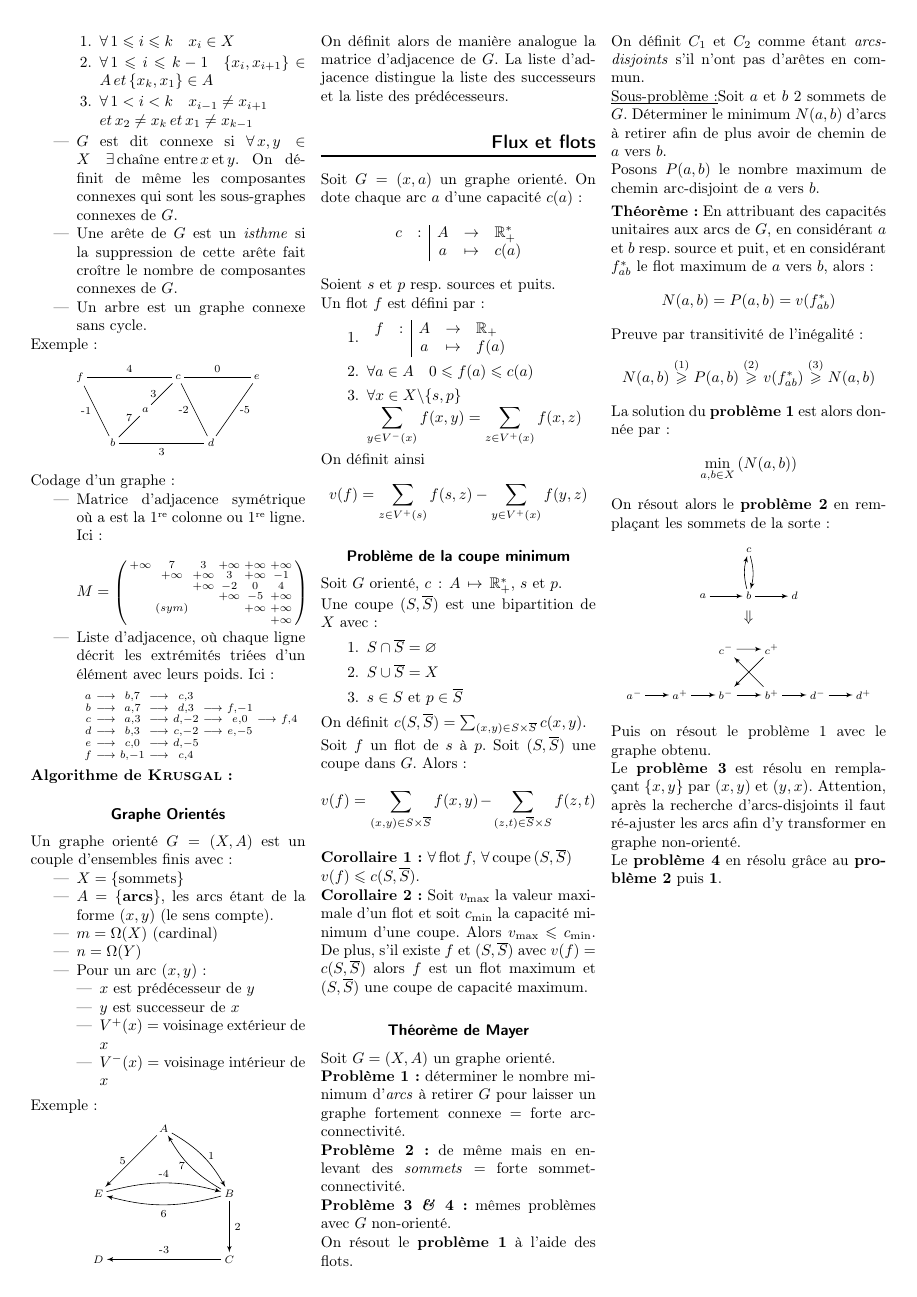
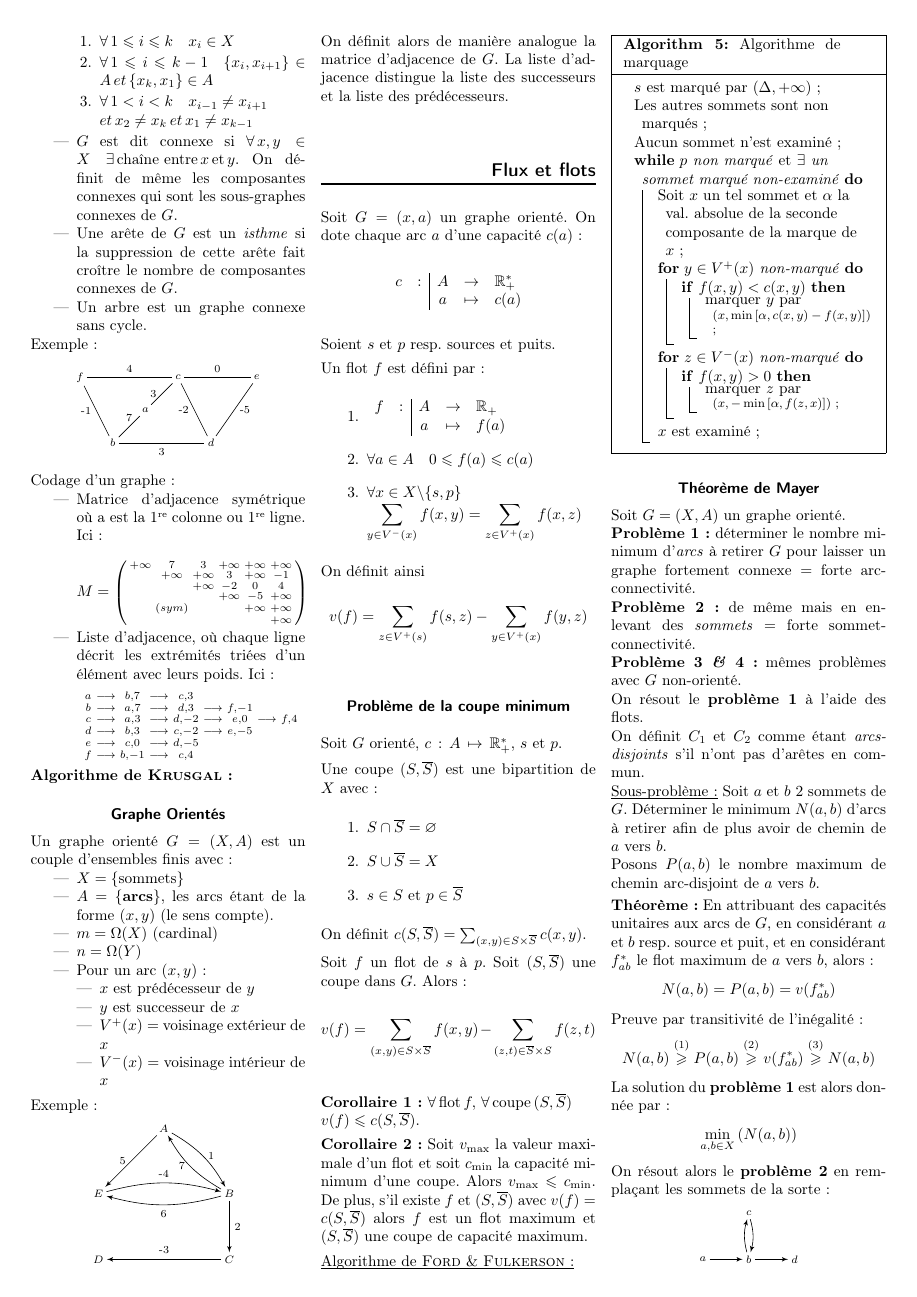
Before and after one commit to antznin/fiche-inf101, a LaTeX document (fiche_inf101.tex): page 2 of 2 before the commit and page 2 of 3 after it. Compiled offline with LaTeX, dvips and Ghostscript.

Commit message:
Ajout de l'algo de Ford et Fulkerson

```diff
--- a/fiche_inf101.tex
+++ b/fiche_inf101.tex
@@ -321,6 +321,7 @@ Exemple :
 On définit alors de manière analogue la matrice d'adjacence de $G$. La liste d'adjacence distingue la liste des successeurs et la liste des prédécesseurs.
 
 \section*{Flux et flots}
+\newcommand{\Sb}{\overline{S}}
 
 Soit $G=(x,a)$ un graphe orienté. On dote chaque arc $a$ d'une capacité $c(a)$:
 \[
@@ -349,21 +350,49 @@ On définit ainsi
 \subsection*{Problème de la coupe minimum}
 Soit $G$ orienté, $c\, :\, A\, \mapsto\, \mathbb{R}^*_+$, $s$ et $p$.
 
-Une coupe $(S,\overline{S})$ est une bipartition de $X$ avec :\begin{enumerate}
-\item $S \cap \overline{S} = \varnothing$
-\item $S \cup \overline{S} = X$
-\item $s\in S$ et $p\in \overline{S}$
+Une coupe $(S,\Sb)$ est une bipartition de $X$ avec :\begin{enumerate}
+\item $S \cap \Sb = \varnothing$
+\item $S \cup \Sb = X$
+\item $s\in S$ et $p\in \Sb$
 \end{enumerate}
 
-On définit $c(S,\overline{S}) = \sum_{(x,y)\in S\times\overline{S}}{c(x,y)}$.
+On définit $c(S,\Sb) = \sum_{(x,y)\in S\times\Sb}{c(x,y)}$.
 
-Soit $f$ un flot de $s$ à $p$. Soit $(S,\overline{S})$ une coupe dans $G$. Alors :
-\[ \displaystyle v(f) = \sum_{(x,y)\in S\times\overline{S}}{f(x,y)} - \sum_{(z,t)\in \overline{S}\times S}{f(z,t)} \]
+Soit $f$ un flot de $s$ à $p$. Soit $(S,\Sb)$ une coupe dans $G$. Alors :
+\[ \displaystyle v(f) = \sum_{(x,y)\in S\times\Sb}{f(x,y)} - \sum_{(z,t)\in \Sb\times S}{f(z,t)} \]
 
-\textbf{Corollaire 1 :} $\forall\,\text{flot}\,f, \,\forall\,\text{coupe}\,(S,\overline{S})\\v(f) \leqslant c(S,\overline{S})$.
+\textbf{Corollaire 1 :} $\forall\,\text{flot}\,f, \,\forall\,\text{coupe}\,(S,\Sb)\\v(f) \leqslant c(S,\Sb)$.
 
-\textbf{Corollaire 2 :} Soit $v_{\text{max}}$ la valeur maximale d'un flot et soit $c_{\text{min}}$ la capacité minimum d'une coupe. Alors $v_{\text{max}} \leqslant c_{\text{min}}$. De plus, s'il existe $f$ et $(S,\overline{S})$ avec $v(f) = c(S,\overline{S})$ alors $f$ est un flot maximum et $(S,\overline{S})$ une coupe de capacité maximum.
+\textbf{Corollaire 2 :} Soit $v_{\text{max}}$ la valeur maximale d'un flot et soit $c_{\text{min}}$ la capacité minimum d'une coupe. Alors $v_{\text{max}} \leqslant c_{\text{min}}$. De plus, s'il existe $f$ et $(S,\Sb)$ avec $v(f) = c(S,\Sb)$ alors $f$ est un flot maximum et $(S,\Sb)$ une coupe de capacité maximum.
 
+\underline{\smash{Algorithme de \textsc{Ford} \& \textsc{Fulkerson} :}}
+
+\begin{algorithm}[H]
+ $s$ est marqué par $(\Delta,+\infty)$ \;
+ Les autres sommets sont non marqués \;
+ Aucun sommet n'est examiné \;
+ \While{$p$ non marqué \emph{et} $\exists$ un sommet marqué non-examiné}
+ {
+ 	 Soit $x$ un tel sommet et $\alpha$ la val. absolue de la seconde composante de la marque de $x$ \;
+ 	 \For{$y\in V^+(x)$ non-marqué}
+ 	 {
+ 	 	\If{$f(x,y) < c(x,y)$}
+ 	 	{
+ 	 		marquer $y$ par \footnotesize{$\left(x,\min\left[\alpha,c(x,y)-f(x,y)\right]\right)$} \;
+ 	 	}
+ 	 }
+ 	 \For{$z\in V^-(x)$ non-marqué}
+ 	 {
+ 	 	\If{$f(x,y) > 0$}
+ 	 	{
+ 	 		marquer $z$ par \footnotesize{$\left(x,-\min\left[\alpha,f(z,x)\right]\right)$} \;
+ 	 	}
+ 	 }
+ 	 $x$ est examiné \;
+ }
+
+ \caption{Algorithme de marquage}
+\end{algorithm}
 
 \subsection*{Théorème de Mayer}
 Soit $G = (X,A)$ un graphe orienté.\\
```
Also changed, not shown: fiche_inf101.tex (2 more changed lines).
